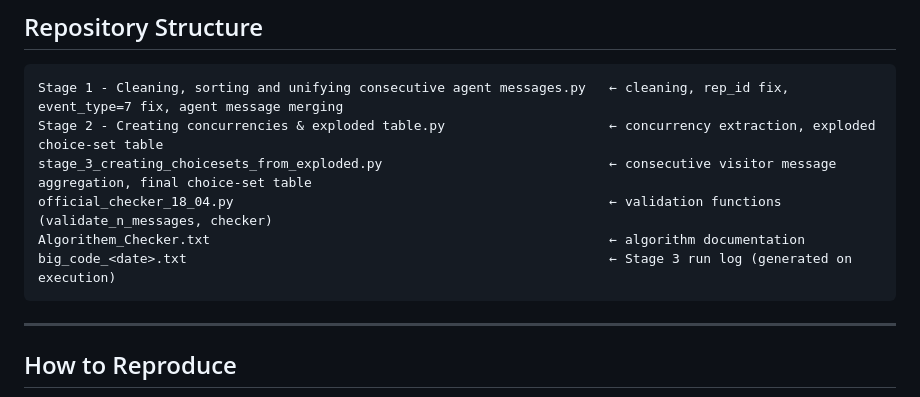
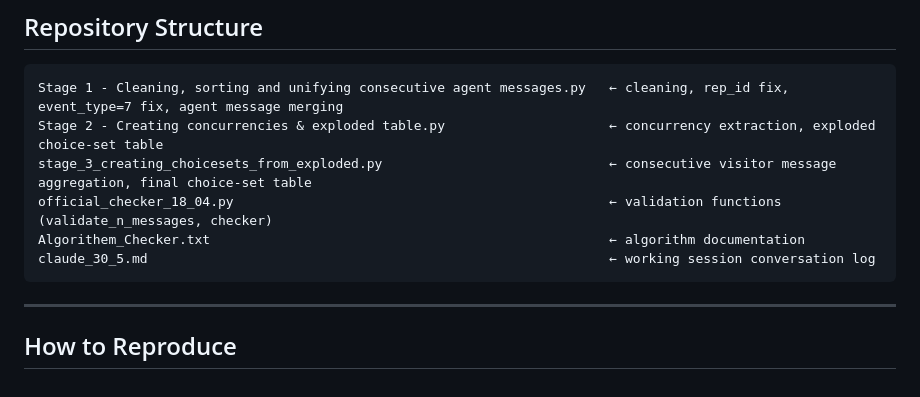
Before and after one commit to TamirS94/Service-system-research, a Markdown page: README.md, the part around the change. GitHub-like rendering.

Commit message:
final edit to the readme

````diff
--- a/README.md
+++ b/README.md
@@ -212,7 +212,7 @@ Stage 2 - Creating concurrencies & exploded table.py                     ← con
 stage_3_creating_choicesets_from_exploded.py                             ← consecutive visitor message aggregation, final choice-set table
 official_checker_18_04.py                                                ← validation functions (validate_n_messages, checker)
 Algorithem_Checker.txt                                                   ← algorithm documentation
-big_code_<date>.txt                                                      ← Stage 3 run log (generated on execution)
+claude_30_5.md                                                           ← working session conversation log
 ```
 
 ---
````
